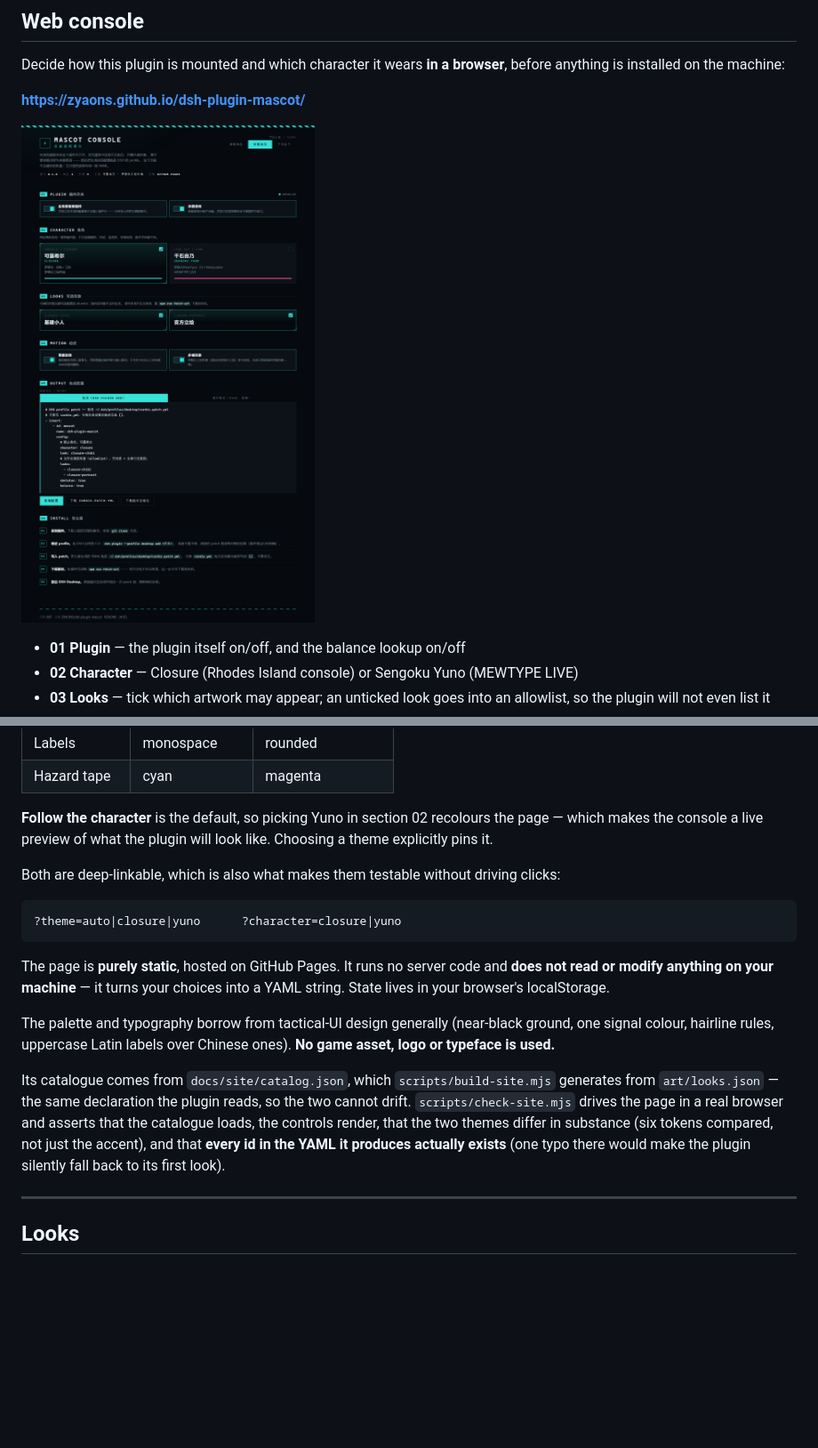
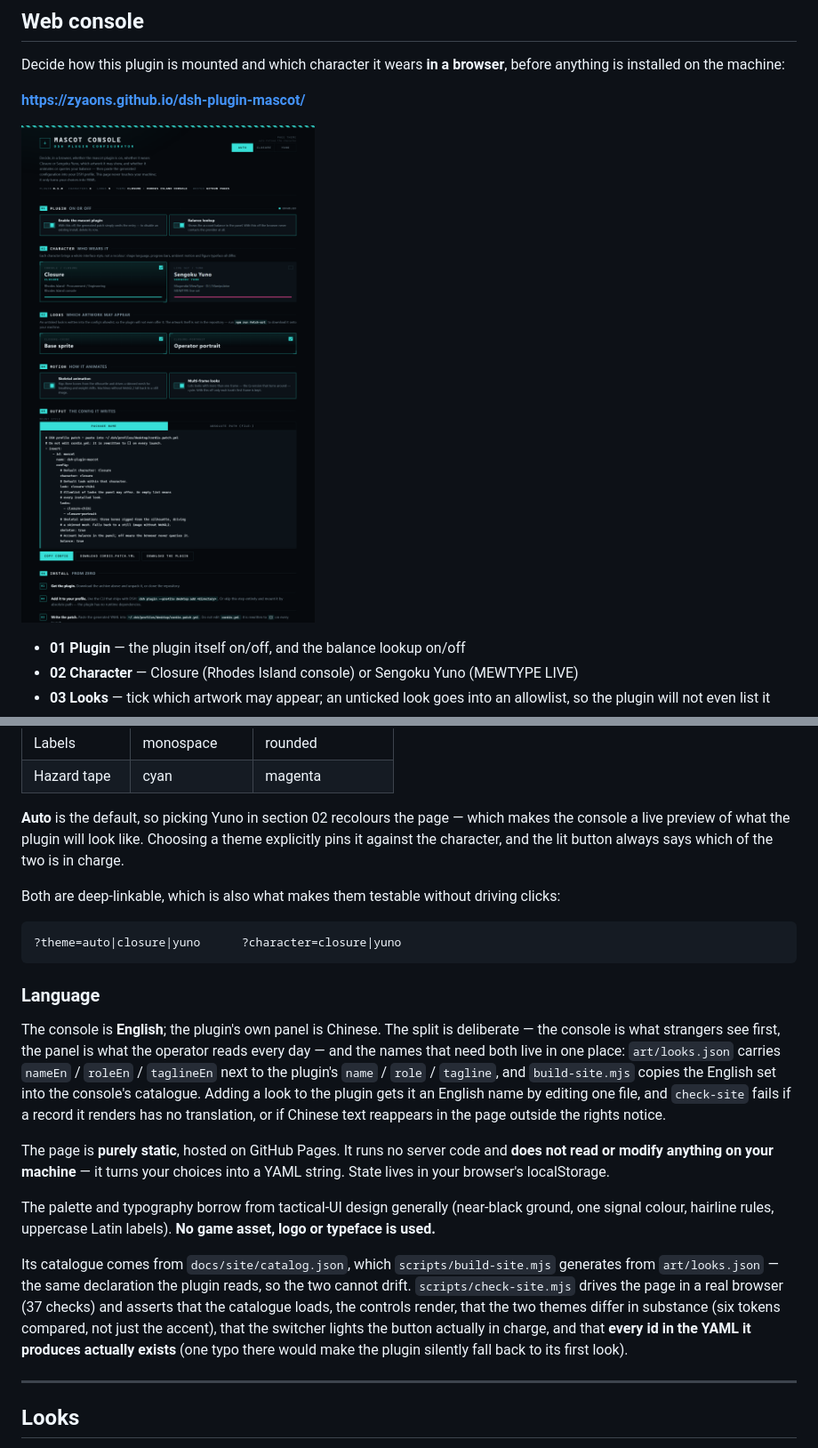
Before and after one commit to ZYAONS/dsh-plugin-mascot, a Markdown page: README.md, 2 parts joined by grey strips. Shown at 89% size. GitHub-like rendering; pictures changed too: docs/site/preview.png; blank space fills up the shorter version.

````diff
--- a/README.md
+++ b/README.md
@@ -147,9 +147,10 @@ and they are not a hue swap:
 | Labels | monospace | rounded |
 | Hazard tape | cyan | magenta |
 
-**Follow the character** is the default, so picking Yuno in section 02 recolours the
-page — which makes the console a live preview of what the plugin will look like.
-Choosing a theme explicitly pins it.
+**Auto** is the default, so picking Yuno in section 02 recolours the page — which
+makes the console a live preview of what the plugin will look like. Choosing a
+theme explicitly pins it against the character, and the lit button always says which
+of the two is in charge.
 
 Both are deep-linkable, which is also what makes them testable without driving
 clicks:
@@ -158,21 +159,32 @@ clicks:
 ?theme=auto|closure|yuno      ?character=closure|yuno
 ```
 
+### Language
+
+The console is **English**; the plugin's own panel is Chinese. The split is
+deliberate — the console is what strangers see first, the panel is what the operator
+reads every day — and the names that need both live in one place: `art/looks.json`
+carries `nameEn` / `roleEn` / `taglineEn` next to the plugin's `name` / `role` /
+`tagline`, and `build-site.mjs` copies the English set into the console's catalogue.
+Adding a look to the plugin gets it an English name by editing one file, and
+`check-site` fails if a record it renders has no translation, or if Chinese text
+reappears in the page outside the rights notice.
+
 The page is **purely static**, hosted on GitHub Pages. It runs no server code and
 **does not read or modify anything on your machine** — it turns your choices into a
 YAML string. State lives in your browser's localStorage.
 
 The palette and typography borrow from tactical-UI design generally (near-black
-ground, one signal colour, hairline rules, uppercase Latin labels over Chinese
-ones). **No game asset, logo or typeface is used.**
+ground, one signal colour, hairline rules, uppercase Latin labels). **No game asset,
+logo or typeface is used.**
 
 Its catalogue comes from `docs/site/catalog.json`, which `scripts/build-site.mjs`
 generates from `art/looks.json` — the same declaration the plugin reads, so the two
-cannot drift. `scripts/check-site.mjs` drives the page in a real browser and asserts
-that the catalogue loads, the controls render, that the two themes differ in
-substance (six tokens compared, not just the accent), and that **every id in the
-YAML it produces actually exists** (one typo there would make the plugin silently
-fall back to its first look).
+cannot drift. `scripts/check-site.mjs` drives the page in a real browser (37 checks)
+and asserts that the catalogue loads, the controls render, that the two themes differ
+in substance (six tokens compared, not just the accent), that the switcher lights the
+button actually in charge, and that **every id in the YAML it produces actually
+exists** (one typo there would make the plugin silently fall back to its first look).
 
 ---
 
````
Also changed, not shown: README.zh.md (+12 -2 lines), docs/site/preview-yuno.png, 7 other files.
